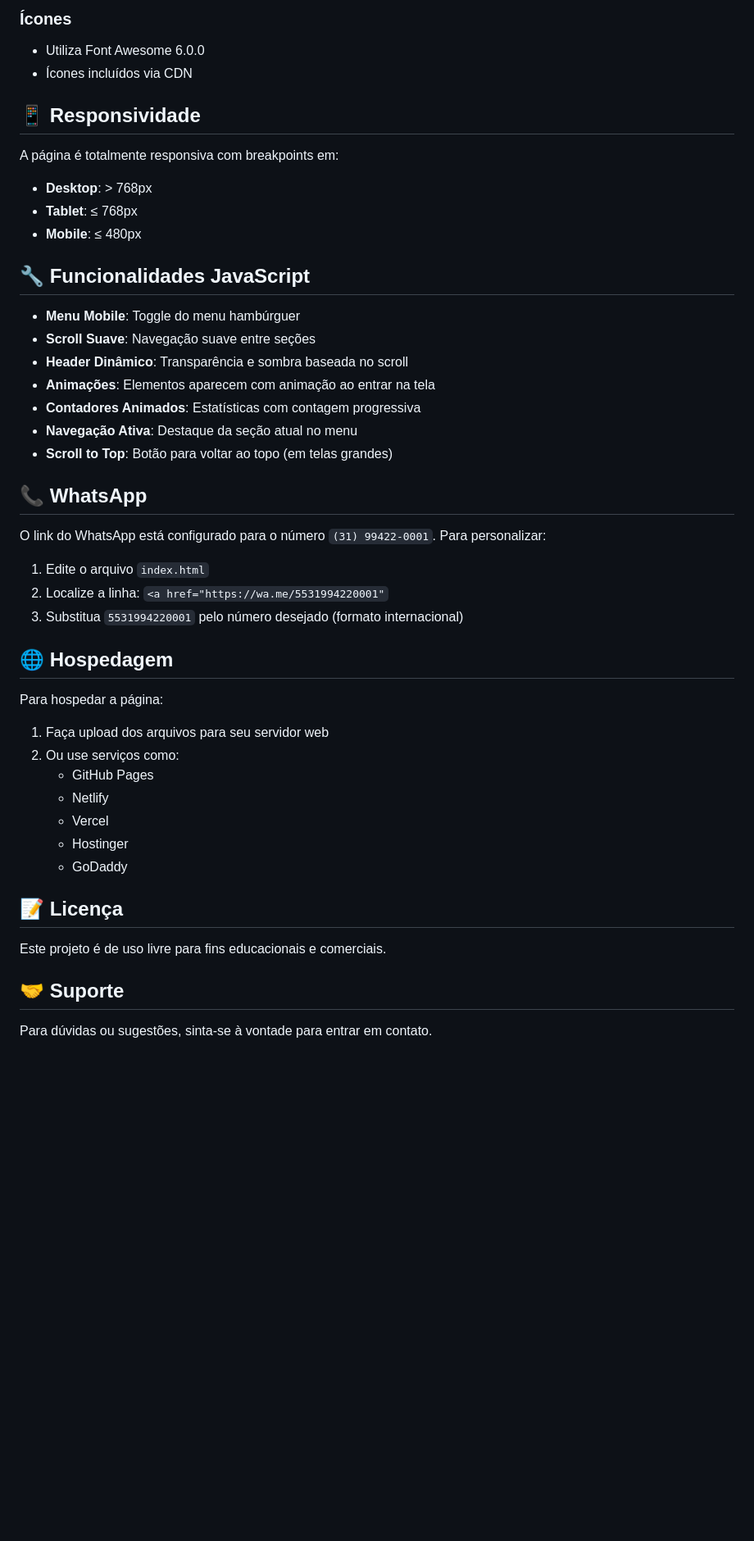
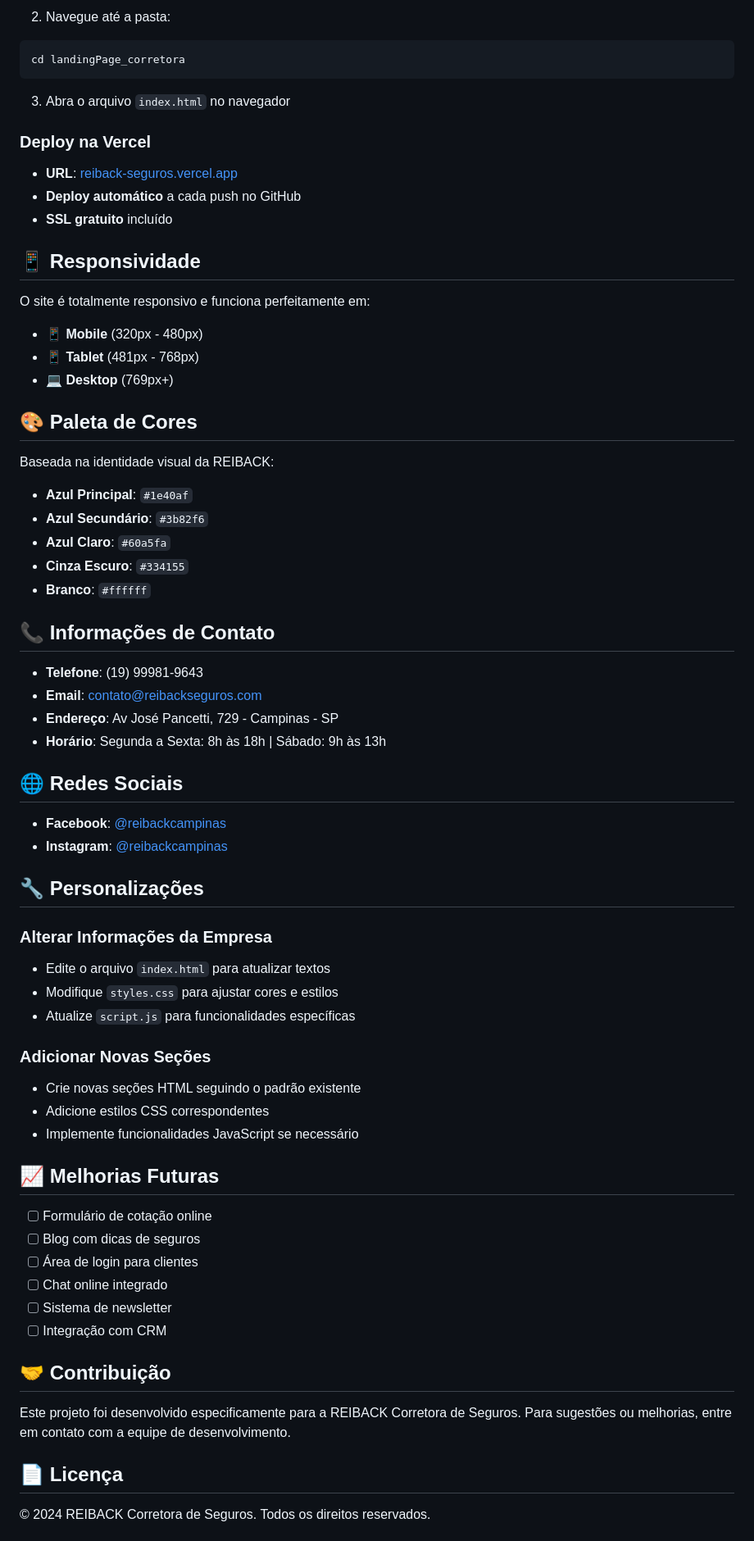
Before and after one commit to igor93araujo/landingPage_corretora, a Markdown page: README.md, the part around one of its changes. Shown at 82% size. Rendered like a GitHub page; blank space fills up the shorter version.

````diff
--- a/README.md
+++ b/README.md
@@ -54,48 +63,70 @@ landing-page-imobiliaria/
 
-### Ícones
-- Utiliza Font Awesome 6.0.0
-- Ícones incluídos via CDN
+2. Navegue até a pasta:
+```bash
+cd landingPage_corretora
+```
+
+3. Abra o arquivo `index.html` no navegador
+
+### Deploy na Vercel
+- **URL**: [reiback-seguros.vercel.app](https://reiback-seguros.vercel.app)
+- **Deploy automático** a cada push no GitHub
+- **SSL gratuito** incluído
 
 ## 📱 Responsividade
 
-A página é totalmente responsiva com breakpoints em:
-- **Desktop**: > 768px
-- **Tablet**: ≤ 768px
-- **Mobile**: ≤ 480px
+O site é totalmente responsivo e funciona perfeitamente em:
+- 📱 **Mobile** (320px - 480px)
+- 📱 **Tablet** (481px - 768px)
+- 💻 **Desktop** (769px+)
 
-## 🔧 Funcionalidades JavaScript
+## 🎨 Paleta de Cores
 
-- **Menu Mobile**: Toggle do menu hambúrguer
-- **Scroll Suave**: Navegação suave entre seções
-- **Header Dinâmico**: Transparência e sombra baseada no scroll
-- **Animações**: Elementos aparecem com animação ao entrar na tela
-- **Contadores Animados**: Estatísticas com contagem progressiva
-- **Navegação Ativa**: Destaque da seção atual no menu
-- **Scroll to Top**: Botão para voltar ao topo (em telas grandes)
+Baseada na identidade visual da REIBACK:
+- **Azul Principal**: `#1e40af`
+- **Azul Secundário**: `#3b82f6`
+- **Azul Claro**: `#60a5fa`
+- **Cinza Escuro**: `#334155`
+- **Branco**: `#ffffff`
 
-## 📞 WhatsApp
+## 📞 Informações de Contato
 
-O link do WhatsApp está configurado para o número `(31) 99422-0001`. Para personalizar:
+- **Telefone**: (19) 99981-9643
+- **Email**: contato@reibackseguros.com
+- **Endereço**: Av José Pancetti, 729 - Campinas - SP
+- **Horário**: Segunda a Sexta: 8h às 18h | Sábado: 9h às 13h
 
-1. Edite o arquivo `index.html`
-2. Localize a linha: `<a href="https://wa.me/5531994220001"`
-3. Substitua `5531994220001` pelo número desejado (formato internacional)
+## 🌐 Redes Sociais
 
-## 🌐 Hospedagem
+- **Facebook**: [@reibackcampinas](https://www.facebook.com/reibackcampinas)
+- **Instagram**: [@reibackcampinas](https://www.instagram.com/reibackcampinas)
 
-Para hospedar a página:
-1. Faça upload dos arquivos para seu servidor web
-2. Ou use serviços como:
-   - GitHub Pages
-   - Netlify
-   - Vercel
-   - Hostinger
-   - GoDaddy
+## 🔧 Personalizações
 
-## 📝 Licença
+### Alterar Informações da Empresa
+- Edite o arquivo `index.html` para atualizar textos
+- Modifique `styles.css` para ajustar cores e estilos
+- Atualize `script.js` para funcionalidades específicas
 
-Este projeto é de uso livre para fins educacionais e comerciais.
+### Adicionar Novas Seções
+- Crie novas seções HTML seguindo o padrão existente
+- Adicione estilos CSS correspondentes
+- Implemente funcionalidades JavaScript se necessário
 
-## 🤝 Suporte
+## 📈 Melhorias Futuras
 
-Para dúvidas ou sugestões, sinta-se à vontade para entrar em contato.
+- [ ] Formulário de cotação online
+- [ ] Blog com dicas de seguros
+- [ ] Área de login para clientes
+- [ ] Chat online integrado
+- [ ] Sistema de newsletter
+- [ ] Integração com CRM
+
+## 🤝 Contribuição
+
+Este projeto foi desenvolvido especificamente para a REIBACK Corretora de Seguros. Para sugestões ou melhorias, entre em contato com a equipe de desenvolvimento.
+
+## 📄 Licença
+
+© 2024 REIBACK Corretora de Seguros. Todos os direitos reservados.
+
````
Also changed, not shown: other parts of README.md (+52 -37 lines).
